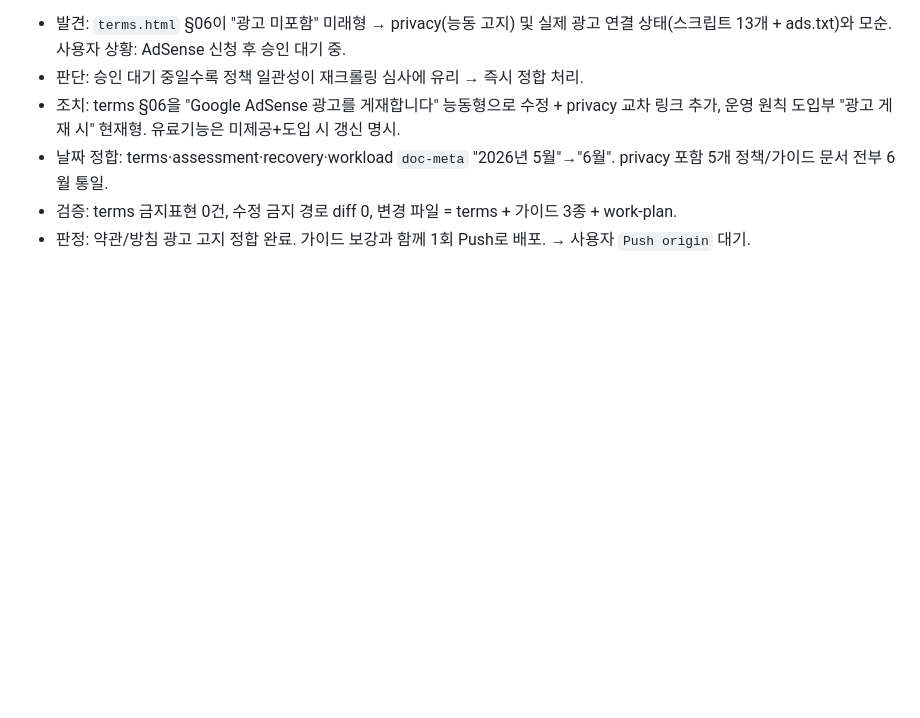
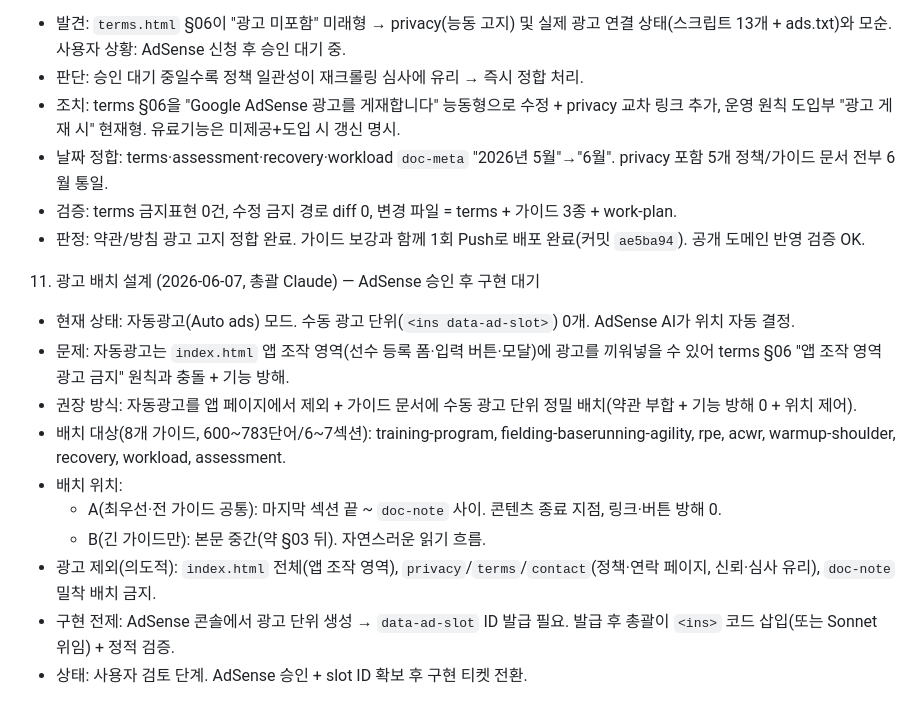
Before and after one commit to jinyoon33-png/baseball-lab-snc, a Markdown page: docs/workflow/work-plan.md, the part around the change. GitHub-like rendering; blank space fills up the shorter version.

```diff
--- a/docs/workflow/work-plan.md
+++ b/docs/workflow/work-plan.md
@@ -82,4 +82,16 @@
 - 조치: terms §06을 "Google AdSense 광고를 게재합니다" 능동형으로 수정 + privacy 교차 링크 추가, 운영 원칙 도입부 "광고 게재 시" 현재형. 유료기능은 미제공+도입 시 갱신 명시.
 - 날짜 정합: terms·assessment·recovery·workload `doc-meta` "2026년 5월"→"6월". privacy 포함 5개 정책/가이드 문서 전부 6월 통일.
 - 검증: terms 금지표현 0건, 수정 금지 경로 diff 0, 변경 파일 = terms + 가이드 3종 + work-plan.
-- 판정: 약관/방침 광고 고지 정합 완료. 가이드 보강과 함께 1회 Push로 배포. → 사용자 `Push origin` 대기.
+- 판정: 약관/방침 광고 고지 정합 완료. 가이드 보강과 함께 1회 Push로 배포 완료(커밋 `ae5ba94`). 공개 도메인 반영 검증 OK.
+
+11. 광고 배치 설계 (2026-06-07, 총괄 Claude) — AdSense 승인 후 구현 대기
+- 현재 상태: 자동광고(Auto ads) 모드. 수동 광고 단위(`<ins data-ad-slot>`) 0개. AdSense AI가 위치 자동 결정.
+- 문제: 자동광고는 `index.html` 앱 조작 영역(선수 등록 폼·입력 버튼·모달)에 광고를 끼워넣을 수 있어 terms §06 "앱 조작 영역 광고 금지" 원칙과 충돌 + 기능 방해.
+- 권장 방식: 자동광고를 앱 페이지에서 제외 + 가이드 문서에 수동 광고 단위 정밀 배치(약관 부합 + 기능 방해 0 + 위치 제어).
+- 배치 대상(8개 가이드, 600~783단어/6~7섹션): training-program, fielding-baserunning-agility, rpe, acwr, warmup-shoulder, recovery, workload, assessment.
+- 배치 위치:
+  - A(최우선·전 가이드 공통): 마지막 섹션 끝 ~ `doc-note` 사이. 콘텐츠 종료 지점, 링크·버튼 방해 0.
+  - B(긴 가이드만): 본문 중간(약 §03 뒤). 자연스러운 읽기 흐름.
+- 광고 제외(의도적): `index.html` 전체(앱 조작 영역), `privacy`/`terms`/`contact`(정책·연락 페이지, 신뢰·심사 유리), `doc-note` 밀착 배치 금지.
+- 구현 전제: AdSense 콘솔에서 광고 단위 생성 → `data-ad-slot` ID 발급 필요. 발급 후 총괄이 `<ins>` 코드 삽입(또는 Sonnet 위임) + 정적 검증.
+- 상태: 사용자 검토 단계. AdSense 승인 + slot ID 확보 후 구현 티켓 전환.
```
